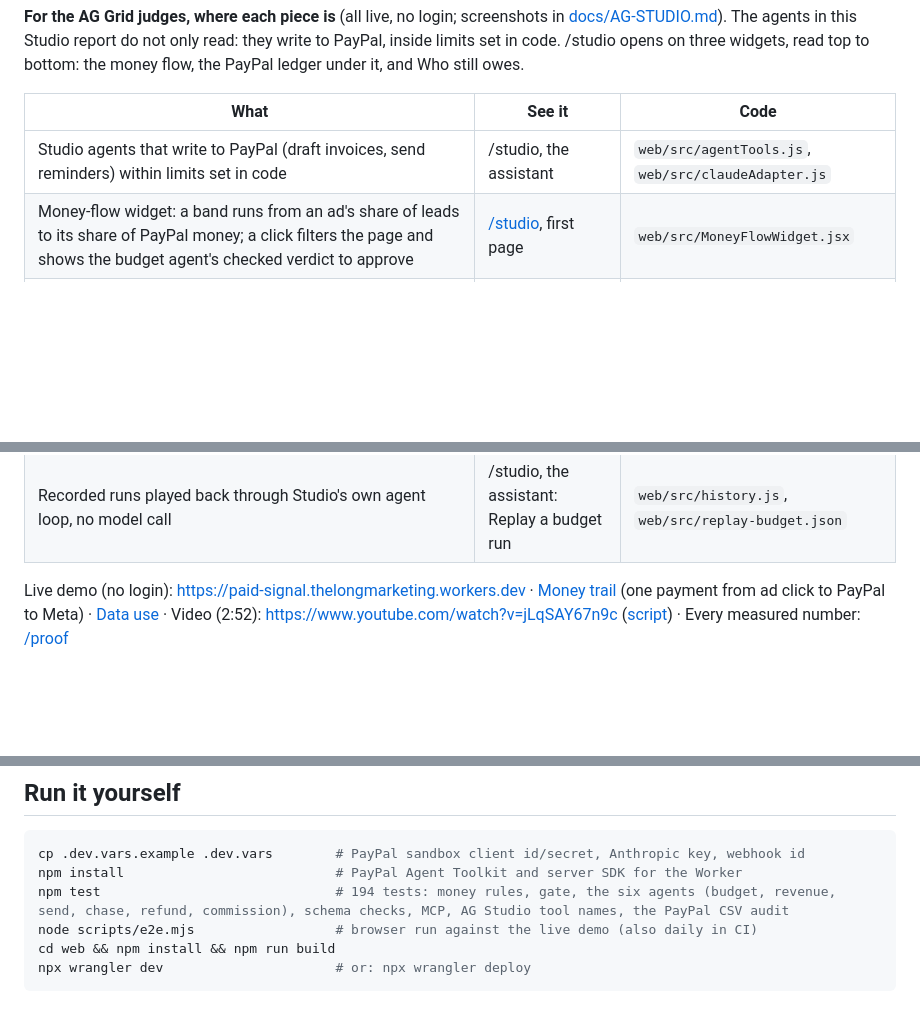
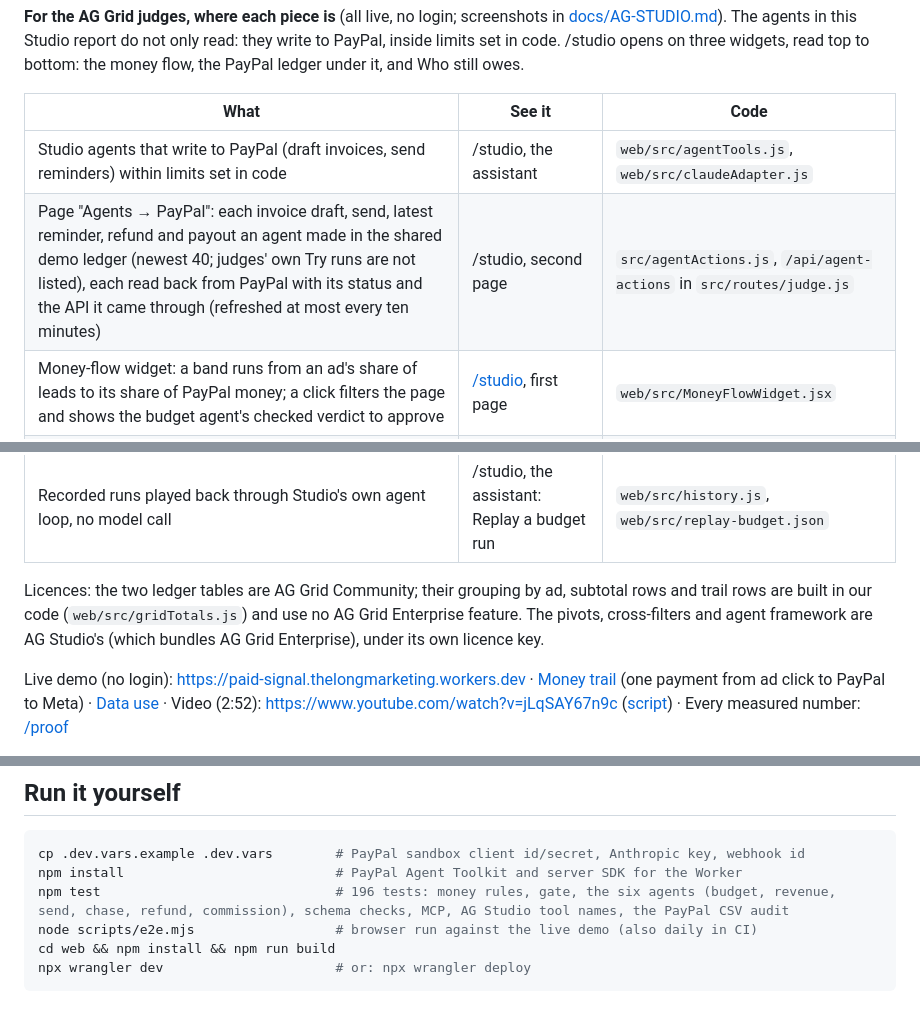
Before and after one commit to longtt-marketing/paid-signal, a Markdown page: README.md, 3 parts joined by grey strips. GitHub-like rendering; blank space fills up the shorter version.

Commit message:
Studio page Agents -> PayPal: each agent action read back from PayPal; licence note

````diff
--- a/README.md
+++ b/README.md
@@ -11,11 +11,14 @@ Be the customer on the [judge path](https://paid-signal.thelongmarketing.workers
 | What | See it | Code |
 |---|---|---|
 | Studio agents that write to PayPal (draft invoices, send reminders) within limits set in code | /studio, the assistant | `web/src/agentTools.js`, `web/src/claudeAdapter.js` |
+| Page "Agents → PayPal": each invoice draft, send, latest reminder, refund and payout an agent made in the shared demo ledger (newest 40; judges' own Try runs are not listed), each read back from PayPal with its status and the API it came through (refreshed at most every ten minutes) | /studio, second page | `src/agentActions.js`, `/api/agent-actions` in `src/routes/judge.js` |
 | Money-flow widget: a band runs from an ad's share of leads to its share of PayPal money; a click filters the page and shows the budget agent's checked verdict to approve | [/studio](https://paid-signal.thelongmarketing.workers.dev/studio), first page | `web/src/MoneyFlowWidget.jsx` |
 | PayPal ledger widget in Studio, right under the money flow: an AG Grid table grouped by ad; a band click narrows it to that ad and a click on an ad's subtotal row filters the page back; ▸ opens a payment's trail (ad click → PayPal capture → ledger → what Meta heard); a Decision per payment | /studio, first page | `web/src/LedgerWidget.jsx`, `web/src/adPick.js` |
 | AG Grid ledger on the dashboard: grouped by ad with subtotals, the same trail row and Decision column (Refund… or Separate order…, checked by the server), an AG Charts bar chart whose bars filter the grid | [Dashboard](https://paid-signal.thelongmarketing.workers.dev/#payments), PayPal ledger | `web/src/LedgerGrid.jsx`, `web/src/gridTotals.js` |
 | The real shop's 735 payments as an AG Grid pivot in Studio | /studio, page "Real shop: October" | `web/src/studio.js` |
 | Recorded runs played back through Studio's own agent loop, no model call | /studio, the assistant: Replay a budget run | `web/src/history.js`, `web/src/replay-budget.json` |
+
+Licences: the two ledger tables are AG Grid Community; their grouping by ad, subtotal rows and trail rows are built in our code (`web/src/gridTotals.js`) and use no AG Grid Enterprise feature. The pivots, cross-filters and agent framework are AG Studio's (which bundles AG Grid Enterprise), under its own licence key.
 
 Live demo (no login): https://paid-signal.thelongmarketing.workers.dev · [Money trail](https://paid-signal.thelongmarketing.workers.dev/trail) (one payment from ad click to PayPal to Meta) · [Data use](https://paid-signal.thelongmarketing.workers.dev/data) · Video (2:52): https://www.youtube.com/watch?v=jLqSAY67n9c ([script](docs/video-script.md)) · Every measured number: [/proof](https://paid-signal.thelongmarketing.workers.dev/proof)
 
@@ -188,7 +191,7 @@ pages carry a Content Security Policy and `frame-ancestors 'none'`; server error
 ```bash
 cp .dev.vars.example .dev.vars        # PayPal sandbox client id/secret, Anthropic key, webhook id
 npm install                           # PayPal Agent Toolkit and server SDK for the Worker
-npm test                              # 194 tests: money rules, gate, the six agents (budget, revenue, send, chase, refund, commission), schema checks, MCP, AG Studio tool names, the PayPal CSV audit
+npm test                              # 196 tests: money rules, gate, the six agents (budget, revenue, send, chase, refund, commission), schema checks, MCP, AG Studio tool names, the PayPal CSV audit
 node scripts/e2e.mjs                  # browser run against the live demo (also daily in CI)
 cd web && npm install && npm run build
 npx wrangler dev                      # or: npx wrangler deploy
````
Also changed, not shown: docs/AG-STUDIO.md (+6 -1 lines), docs/devpost-story.md (+4 -3 lines), docs/img/studio-agent-actions.png (added), 15 other files.
